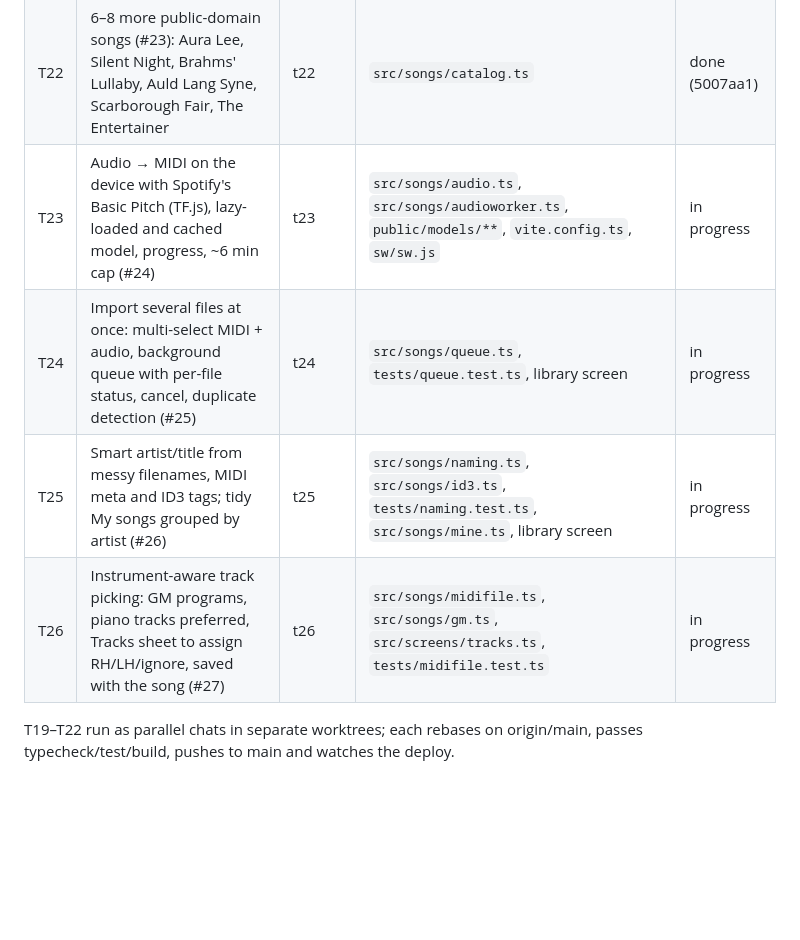
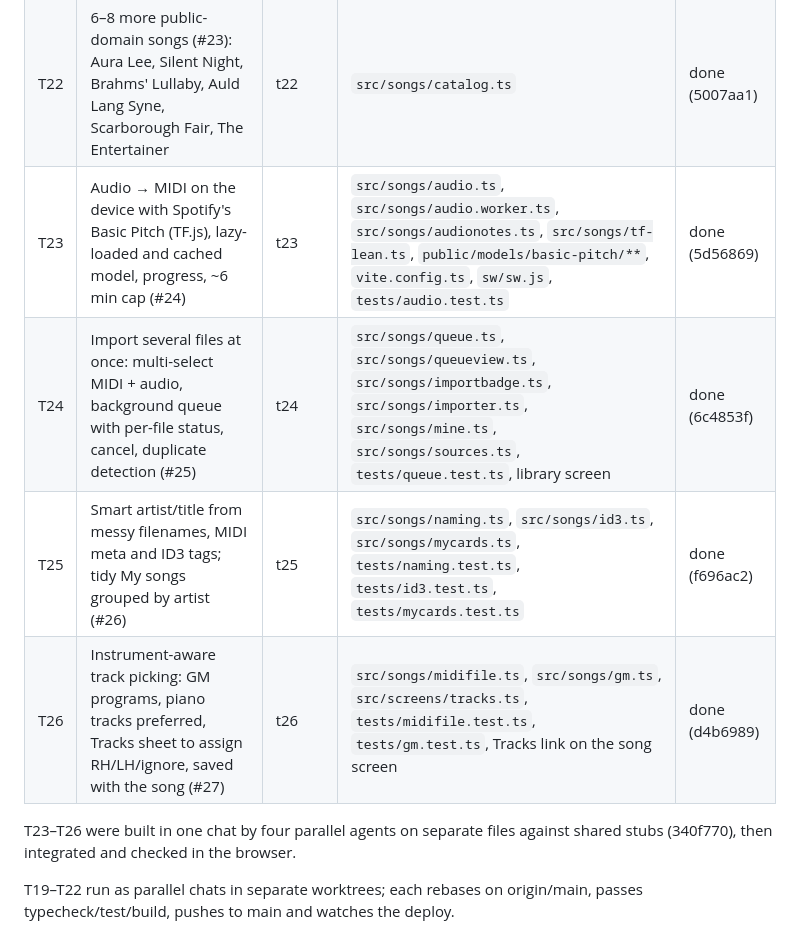
Before and after one commit to oinmays/artmaster-piano-clone, a Markdown page: TICKETS.md, the part around the change. GitHub-like rendering; blank space fills up the shorter version.

Commit message:
Board: T23–T26 done
Co-Authored-By: Claude Opus 5.5 <noreply@anthropic.com>

```diff
--- a/TICKETS.md
+++ b/TICKETS.md
@@ -63,10 +63,12 @@ Milestone **MVP 1.3 Fingers, songs, versions**. Requested after the first sensit
 | T20 | Version, build date/time and commit in Settings; changelog screen generated from git history at build (#21) | v4-t18 | `vite.config.ts`, `.github/workflows/deploy.yml`, `src/screens/changelog.ts`, route in `src/main.ts`, Settings footer, `sw/sw.js` | done (f714bc4) |
 | T21 | Load your own song: MIDI file import, on device only, "My songs" in the library (#22) | t21 | `src/songs/midifile.ts`, `src/songs/mine.ts`, `tests/midifile.test.ts`, library screen | done (4403328) |
 | T22 | 6–8 more public-domain songs (#23): Aura Lee, Silent Night, Brahms' Lullaby, Auld Lang Syne, Scarborough Fair, The Entertainer | t22 | `src/songs/catalog.ts` | done (5007aa1) |
-| T23 | Audio → MIDI on the device with Spotify's Basic Pitch (TF.js), lazy-loaded and cached model, progress, ~6 min cap (#24) | t23 | `src/songs/audio.ts`, `src/songs/audioworker.ts`, `public/models/**`, `vite.config.ts`, `sw/sw.js` | in progress |
-| T24 | Import several files at once: multi-select MIDI + audio, background queue with per-file status, cancel, duplicate detection (#25) | t24 | `src/songs/queue.ts`, `tests/queue.test.ts`, library screen | in progress |
-| T25 | Smart artist/title from messy filenames, MIDI meta and ID3 tags; tidy My songs grouped by artist (#26) | t25 | `src/songs/naming.ts`, `src/songs/id3.ts`, `tests/naming.test.ts`, `src/songs/mine.ts`, library screen | in progress |
-| T26 | Instrument-aware track picking: GM programs, piano tracks preferred, Tracks sheet to assign RH/LH/ignore, saved with the song (#27) | t26 | `src/songs/midifile.ts`, `src/songs/gm.ts`, `src/screens/tracks.ts`, `tests/midifile.test.ts` | in progress |
+| T23 | Audio → MIDI on the device with Spotify's Basic Pitch (TF.js), lazy-loaded and cached model, progress, ~6 min cap (#24) | t23 | `src/songs/audio.ts`, `src/songs/audio.worker.ts`, `src/songs/audionotes.ts`, `src/songs/tf-lean.ts`, `public/models/basic-pitch/**`, `vite.config.ts`, `sw/sw.js`, `tests/audio.test.ts` | done (5d56869) |
+| T24 | Import several files at once: multi-select MIDI + audio, background queue with per-file status, cancel, duplicate detection (#25) | t24 | `src/songs/queue.ts`, `src/songs/queueview.ts`, `src/songs/importbadge.ts`, `src/songs/importer.ts`, `src/songs/mine.ts`, `src/songs/sources.ts`, `tests/queue.test.ts`, library screen | done (6c4853f) |
+| T25 | Smart artist/title from messy filenames, MIDI meta and ID3 tags; tidy My songs grouped by artist (#26) | t25 | `src/songs/naming.ts`, `src/songs/id3.ts`, `src/songs/mycards.ts`, `tests/naming.test.ts`, `tests/id3.test.ts`, `tests/mycards.test.ts` | done (f696ac2) |
+| T26 | Instrument-aware track picking: GM programs, piano tracks preferred, Tracks sheet to assign RH/LH/ignore, saved with the song (#27) | t26 | `src/songs/midifile.ts`, `src/songs/gm.ts`, `src/screens/tracks.ts`, `tests/midifile.test.ts`, `tests/gm.test.ts`, Tracks link on the song screen | done (d4b6989) |
+
+T23–T26 were built in one chat by four parallel agents on separate files against shared stubs (340f770), then integrated and checked in the browser.
 
 T19–T22 run as parallel chats in separate worktrees; each rebases on origin/main, passes typecheck/test/build, pushes to main and watches the deploy.
 
```
